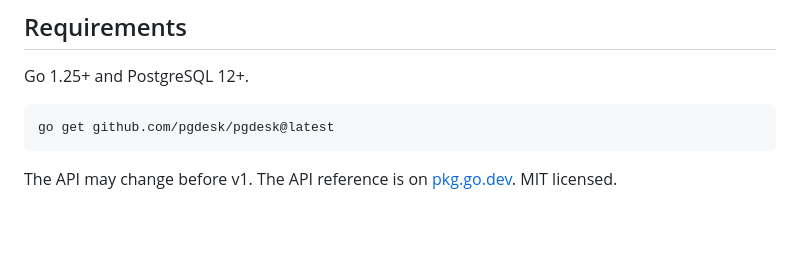
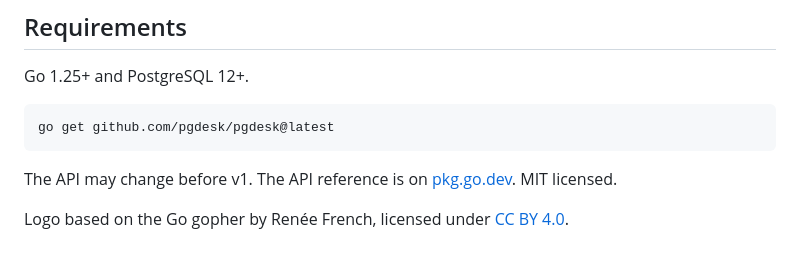
Before and after one commit to pgdesk/pgdesk, a Markdown page: README.md, the part around the change. GitHub-like rendering; blank space fills up the shorter version.

Commit message:
docs: credit the Go gopher in the logo

````diff
--- a/README.md
+++ b/README.md
@@ -107,3 +107,5 @@ go get github.com/pgdesk/pgdesk@latest
 ```
 
 The API may change before v1. The API reference is on [pkg.go.dev](https://pkg.go.dev/github.com/pgdesk/pgdesk). MIT licensed.
+
+Logo based on the Go gopher by Renée French, licensed under [CC BY 4.0](https://creativecommons.org/licenses/by/4.0/).
````
